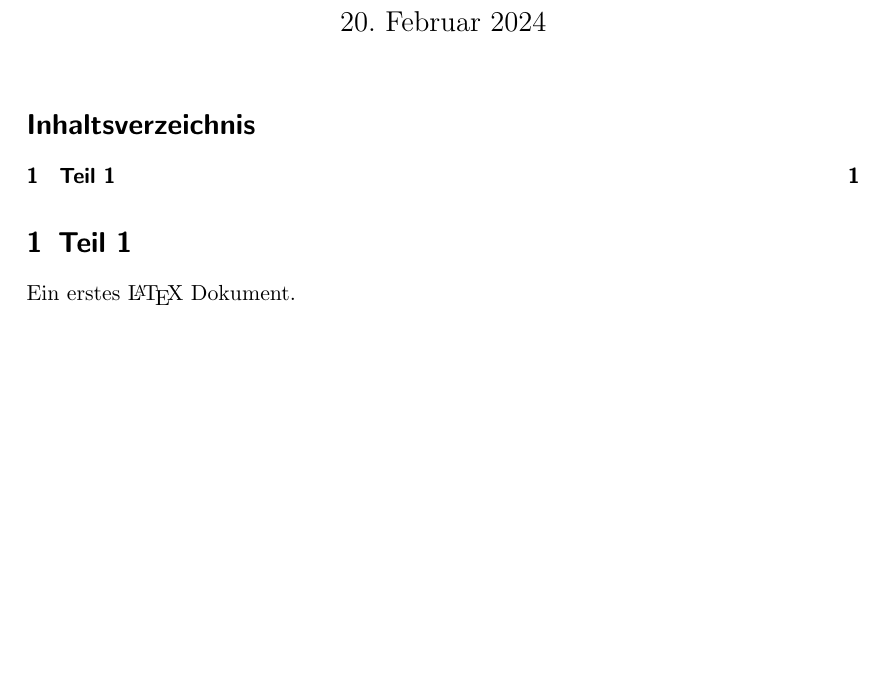
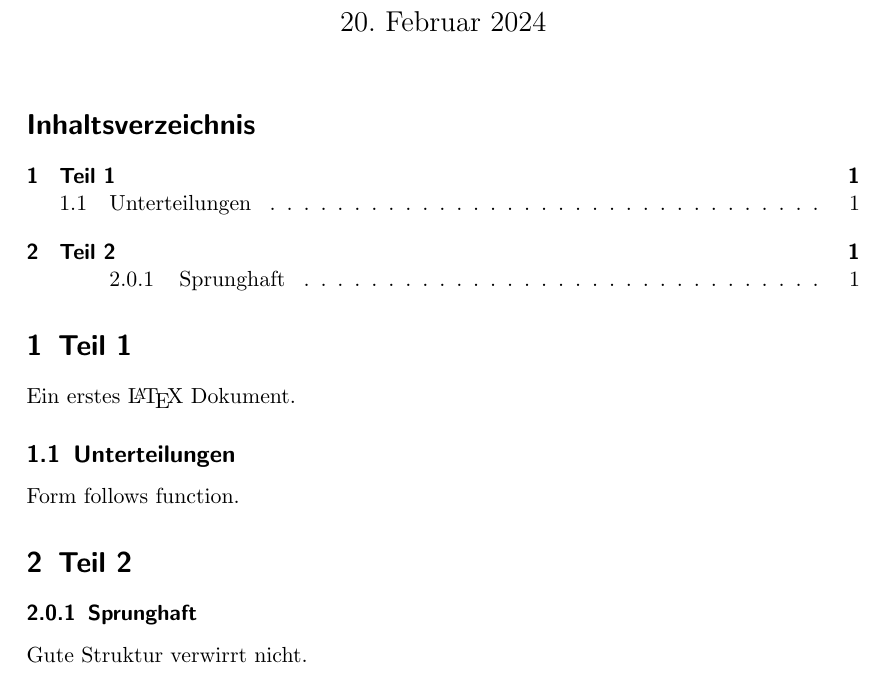
Before and after one commit to krautzource/workshop-augsburg-2025, a LaTeX document (materialien/tex-einfach/toc.tex): part of the page, cut so that both start at the same text, the shorter picture padded with empty space. Compiled offline with pdfLaTeX.

Commit message:
fix(toc.tex): more structure

```diff
--- a/materialien/tex-einfach/toc.tex
+++ b/materialien/tex-einfach/toc.tex
@@ -11,4 +11,14 @@
 
 Ein erstes \LaTeX{} Dokument.
 
+\subsection{Unterteilungen}
+
+Form follows function.
+
+\section{Teil 2}
+
+\subsubsection{Sprunghaft}
+
+Gute Struktur verwirrt nicht.
+
 \end{document}
```
